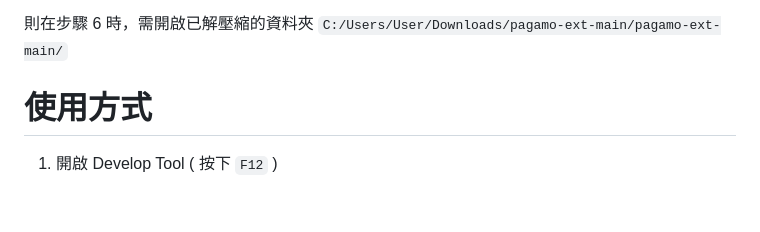
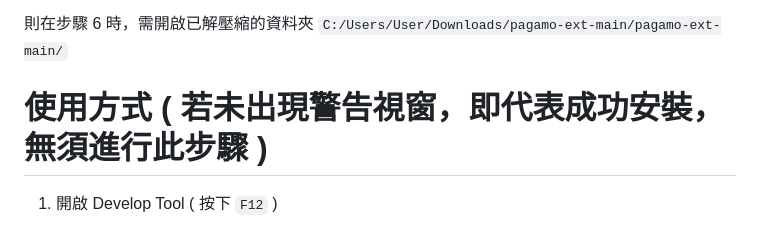
Before and after one commit to 1017-owo/pagamo-ext, a Markdown page: README.md, the part around the change printed below. Drawn GitHub-style; blank space fills up the shorter version.

````diff
--- a/README.md
+++ b/README.md
@@ -22,7 +22,7 @@
 
 則在步驟 6 時，需開啟已解壓縮的資料夾 ```C:/Users/User/Downloads/pagamo-ext-main/pagamo-ext-main/```
 
-# 使用方式
+# 使用方式 ( 若未出現警告視窗，即代表成功安裝，無須進行此步驟 )
 
 1. 開啟 Develop Tool ( 按下 `F12` )
 
````
Also changed, not shown: other parts of README.md (+1 -1 lines).
